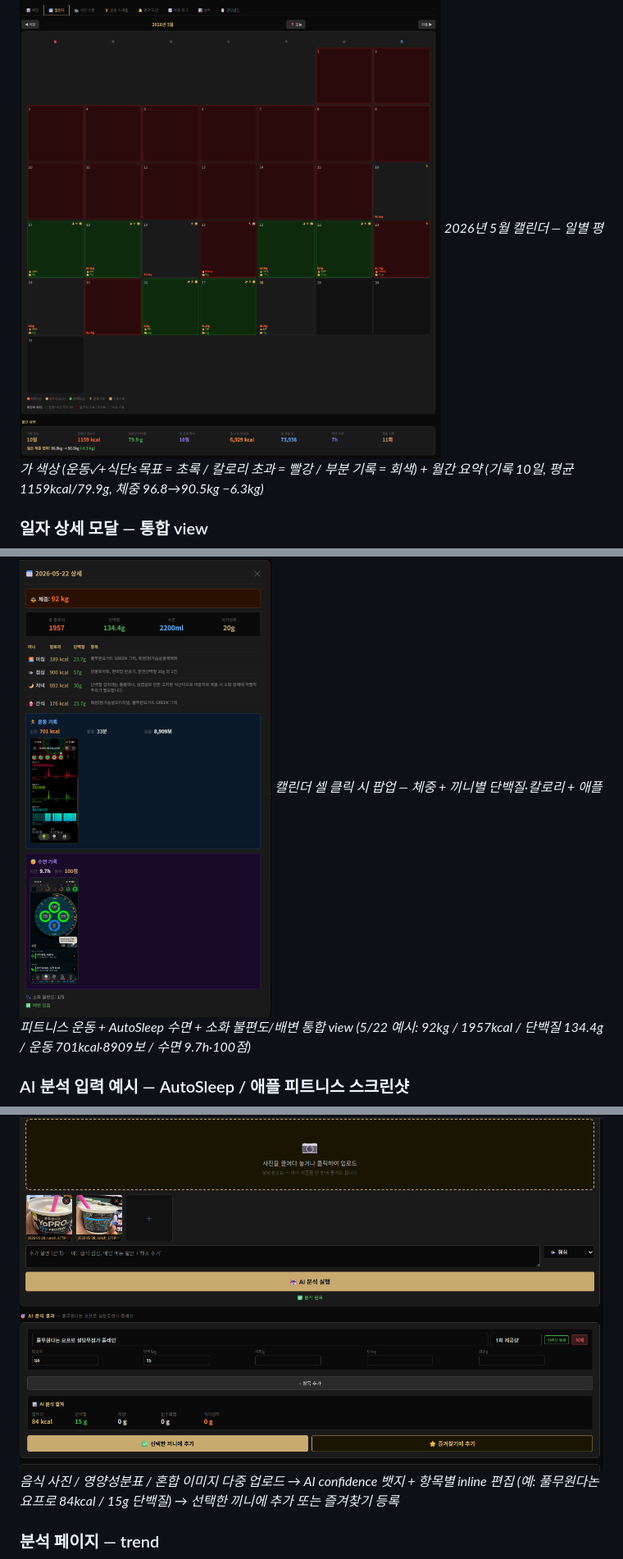
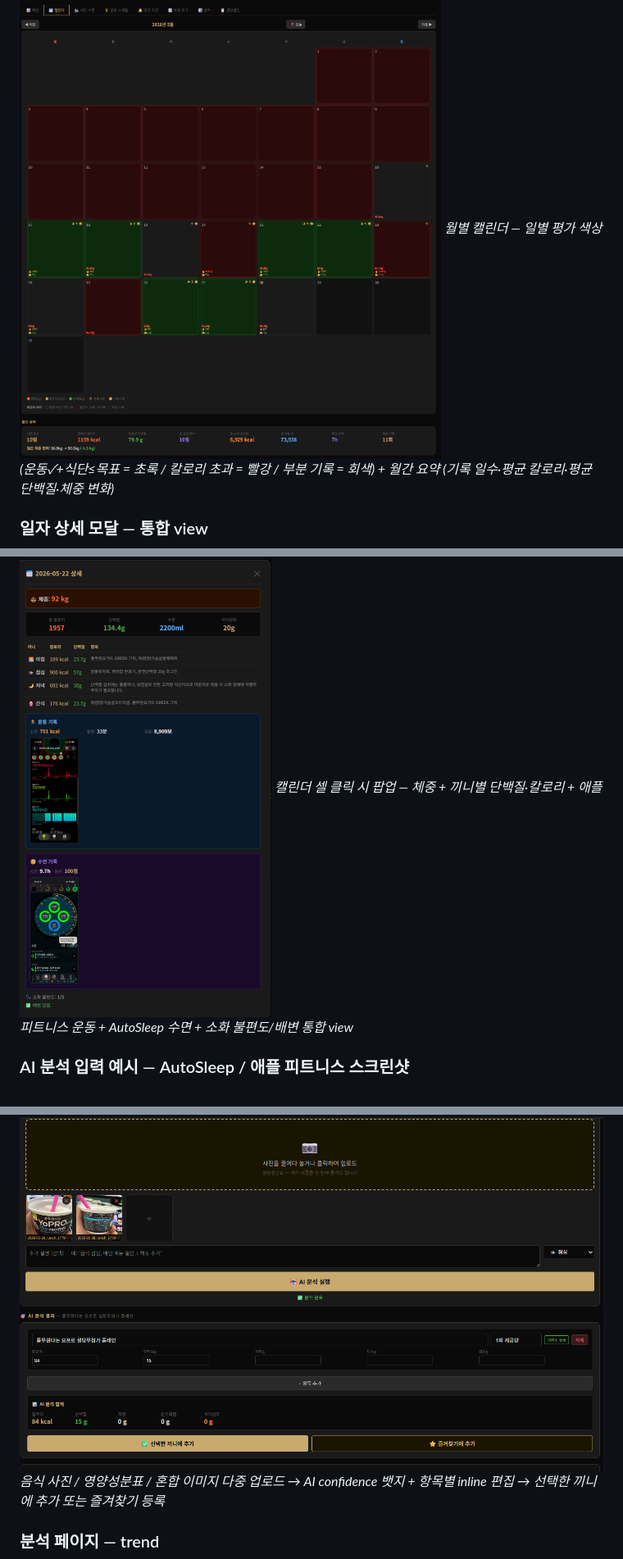
Before and after one commit to HEEJUNG-HWANG/health.log, a Markdown page: README.md, 3 parts joined by grey strips. Shown at 82% size. Drawn GitHub-style.

```diff
--- a/README.md
+++ b/README.md
@@ -160,11 +160,11 @@
 
 ### 캘린더 — 월간 평가 + 요약
 ![캘린더](./docs/screenshots/02.jpg)
-*2026년 5월 캘린더 — 일별 평가 색상 (운동✓+식단≤목표 = 초록 / 칼로리 초과 = 빨강 / 부분 기록 = 회색) + 월간 요약 (기록 10일, 평균 1159kcal/79.9g, 체중 96.8→90.5kg −6.3kg)*
+*월별 캘린더 — 일별 평가 색상 (운동✓+식단≤목표 = 초록 / 칼로리 초과 = 빨강 / 부분 기록 = 회색) + 월간 요약 (기록 일수·평균 칼로리·평균 단백질·체중 변화)*
 
 ### 일자 상세 모달 — 통합 view
 ![일자 상세 모달](./docs/screenshots/03.jpg)
-*캘린더 셀 클릭 시 팝업 — 체중 + 끼니별 단백질·칼로리 + 애플 피트니스 운동 + AutoSleep 수면 + 소화 불편도/배변 통합 view (5/22 예시: 92kg / 1957kcal / 단백질 134.4g / 운동 701kcal·8909보 / 수면 9.7h·100점)*
+*캘린더 셀 클릭 시 팝업 — 체중 + 끼니별 단백질·칼로리 + 애플 피트니스 운동 + AutoSleep 수면 + 소화 불편도/배변 통합 view*
 
 ### AI 분석 입력 예시 — AutoSleep / 애플 피트니스 스크린샷
 ![AutoSleep 스크린샷 첨부 예시](./docs/screenshots/04.jpg)
@@ -186,7 +186,7 @@
 
 ### 식단 스캔 — 사진 → 영양 자동 추출
 ![식단 스캔 AI 분석](./docs/screenshots/09.jpg)
-*음식 사진 / 영양성분표 / 혼합 이미지 다중 업로드 → AI confidence 뱃지 + 항목별 inline 편집 (예: 풀무원다논 요프로 84kcal / 15g 단백질) → 선택한 끼니에 추가 또는 즐겨찾기 등록*
+*음식 사진 / 영양성분표 / 혼합 이미지 다중 업로드 → AI confidence 뱃지 + 항목별 inline 편집 → 선택한 끼니에 추가 또는 즐겨찾기 등록*
 
 ### 분석 페이지 — trend
 ![단백질 + 칼로리 14일 trend](./docs/screenshots/10.jpg)
```
Also changed, not shown: other parts of README.md (+4 -4 lines).
